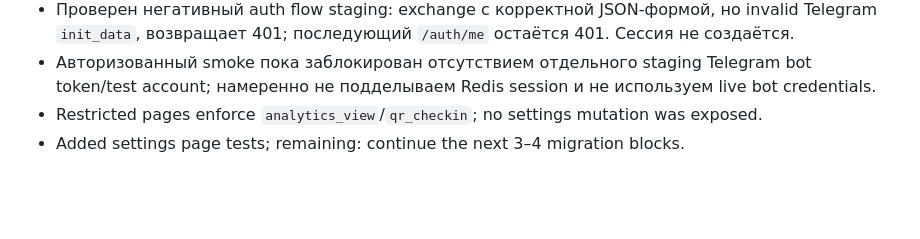
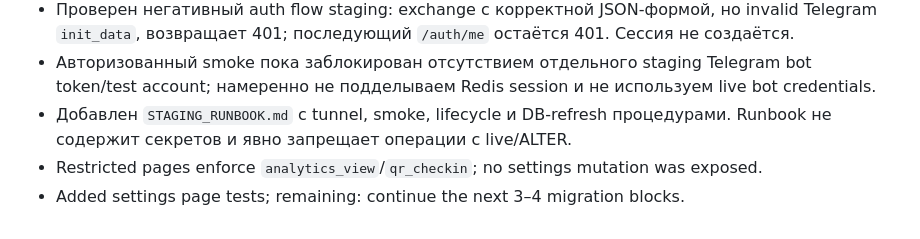
Before and after one commit to Wolndemort/github.io-test, a Markdown page: MIGRATION_PROGRESS.md, the part around the change. Drawn GitHub-style; blank space fills up the shorter version.

Commit message:
Document isolated staging operations

```diff
--- a/MIGRATION_PROGRESS.md
+++ b/MIGRATION_PROGRESS.md
@@ -880,5 +880,6 @@ Verification for Stage 50:
 - Добавлен воспроизводимый `scripts/staging_smoke.ps1`: через SSH tunnel проверяет health/readiness, auth entry и 32 защищённых staff/client web routes. Smoke пройден: все ожидаемые статусы корректны.
 - Проверен негативный auth flow staging: exchange с корректной JSON-формой, но invalid Telegram `init_data`, возвращает 401; последующий `/auth/me` остаётся 401. Сессия не создаётся.
 - Авторизованный smoke пока заблокирован отсутствием отдельного staging Telegram bot token/test account; намеренно не подделываем Redis session и не используем live bot credentials.
+- Добавлен `STAGING_RUNBOOK.md` с tunnel, smoke, lifecycle и DB-refresh процедурами. Runbook не содержит секретов и явно запрещает операции с live/ALTER.
 - Restricted pages enforce `analytics_view`/`qr_checkin`; no settings mutation was exposed.
 - Added settings page tests; remaining: continue the next 3–4 migration blocks.
```
Also changed, not shown: STAGING_RUNBOOK.md (added, +63 -0 lines).
